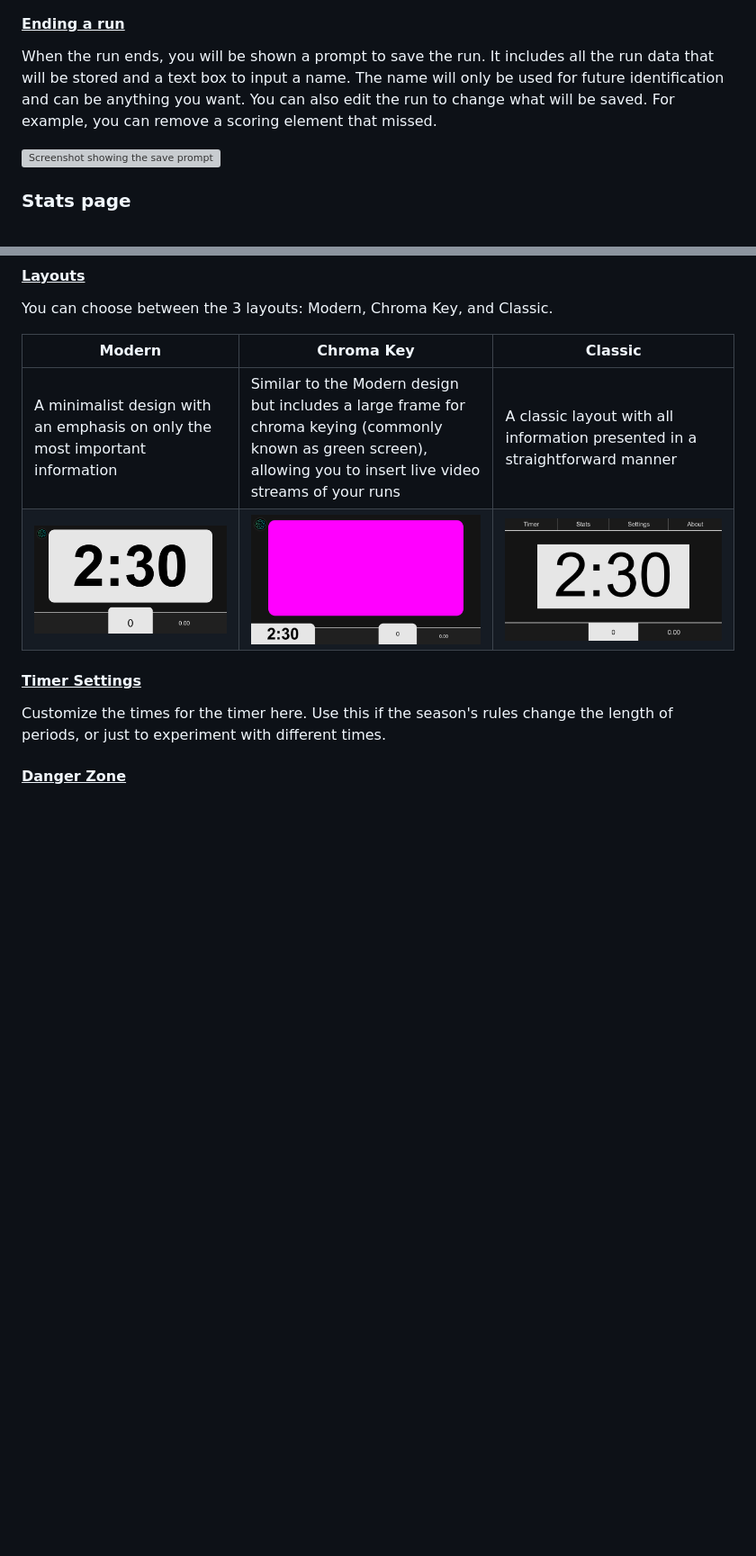
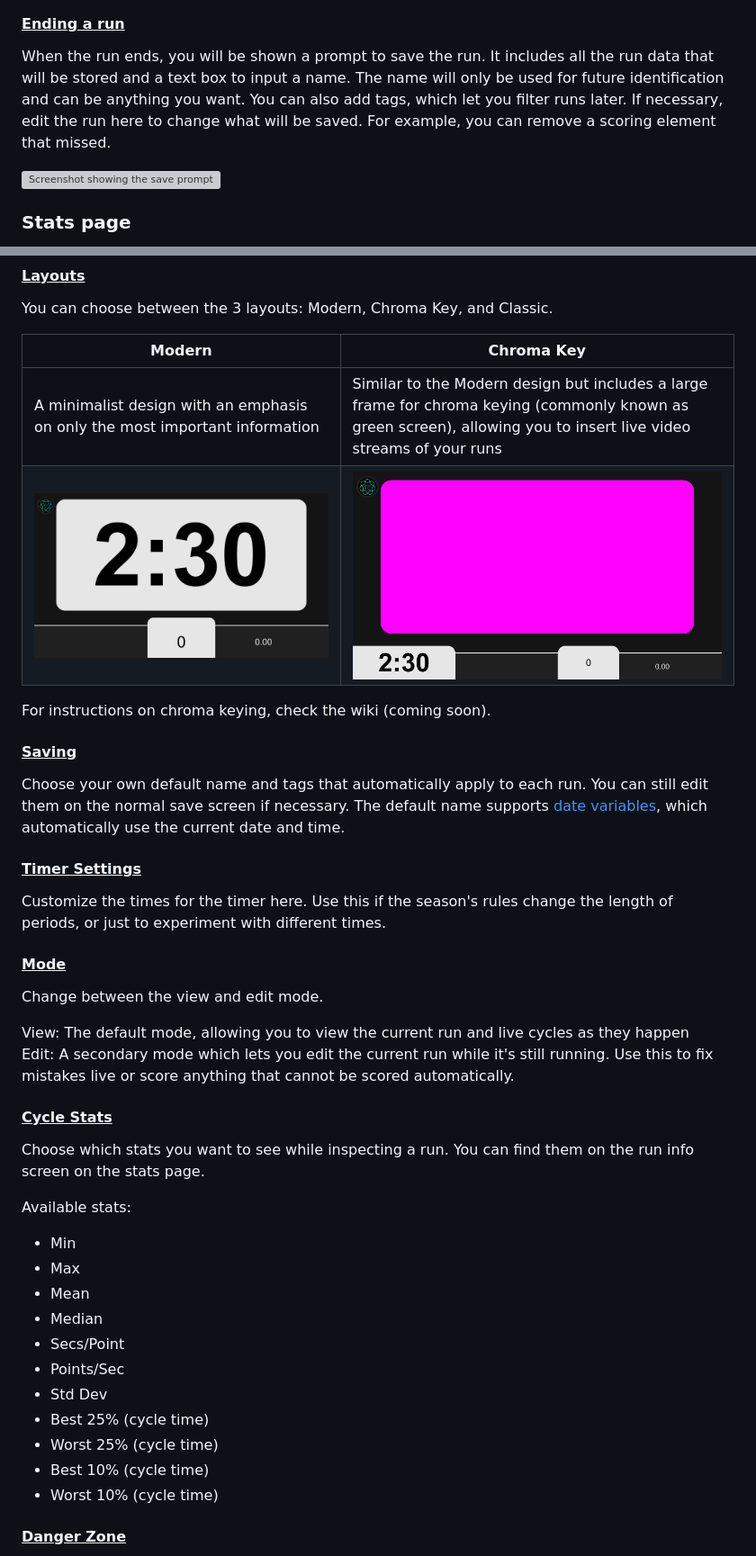
Before and after one commit to 22817-KNOTbot/ftc-practice-app, a Markdown page: README.md, 2 parts joined by grey strips. Shown at 90% size. Drawn GitHub-style; blank space fills up the shorter version; grey boxes are pictures that could not be loaded.

Commit message:
Update readme - Still need to update and add pictures

```diff
--- a/README.md
+++ b/README.md
@@ -183,7 +148,7 @@ The bottom left box will show changes in points and some other information. It w
 
 #### <ins>Ending a run</ins>
 
-When the run ends, you will be shown a prompt to save the run. It includes all the run data that will be stored and a text box to input a name. The name will only be used for future identification and can be anything you want. You can also edit the run to change what will be saved. For example, you can remove a scoring element that missed.
+When the run ends, you will be shown a prompt to save the run. It includes all the run data that will be stored and a text box to input a name. The name will only be used for future identification and can be anything you want. You can also add tags, which let you filter runs later. If necessary, edit the run here to change what will be saved. For example, you can remove a scoring element that missed.
 
 ![Screenshot showing the save prompt](docs/images/save-prompt.gif)
 
@@ -213,13 +182,39 @@ Make sure to save changes by clicking the "Save Changes" button on the top right
 #### <ins>Layouts</ins>
 You can choose between the 3 layouts: Modern, Chroma Key, and Classic.
 
-| Modern | Chroma Key | Classic |
-| ------ | ---------- | ------- |
-| A minimalist design with an emphasis on only the most important information | Similar to the Modern design but includes a large frame for chroma keying (commonly known as green screen), allowing you to insert live video streams of your runs | A classic layout with all information presented in a straightforward manner |
-| ![Screenshot showing the modern layout](docs/images/modern.png) | ![Screenshot showing the chroma key layout](docs/images/chromaKey.png) | ![Screenshot showing the modern layout](docs/images/classic.png)
+| Modern | Chroma Key |
+| ------ | ---------- |
+| A minimalist design with an emphasis on only the most important information | Similar to the Modern design but includes a large frame for chroma keying (commonly known as green screen), allowing you to insert live video streams of your runs |
+| ![Screenshot showing the modern layout](docs/images/modern.png) | ![Screenshot showing the chroma key layout](docs/images/chromaKey.png) |
+For instructions on chroma keying, check the wiki (coming soon).
+
+#### <ins>Saving</ins>
+Choose your own default name and tags that automatically apply to each run. You can still edit them on the normal save screen if necessary. The default name supports [date variables](https://cplusplus.com/reference/ctime/strftime/#:~:text=format,-C), which automatically use the current date and time.
 
 #### <ins>Timer Settings</ins>
 Customize the times for the timer here. Use this if the season's rules change the length of periods, or just to experiment with different times.
 
+#### <ins>Mode</ins>
+Change between the view and edit mode.
+
+View: The default mode, allowing you to view the current run and live cycles as they happen\
+Edit: A secondary mode which lets you edit the current run while it's still running. Use this to fix mistakes live or score anything that cannot be scored automatically.
+
+#### <ins>Cycle Stats</ins>
+Choose which stats you want to see while inspecting a run. You can find them on the run info screen on the stats page.
+
+Available stats:
+- Min
+- Max
+- Mean
+- Median
+- Secs/Point
+- Points/Sec
+- Std Dev
+- Best 25% (cycle time)
+- Worst 25% (cycle time)
+- Best 10% (cycle time)
+- Worst 10% (cycle time)
+
 #### <ins>Danger Zone</ins>
 This area contains buttons that make **permanent** changes. Pressing a button shows a confirmation box. After pressing confirm, you **cannot undo the action!**
```
Also changed, not shown: other parts of README.md (+44 -61 lines).
